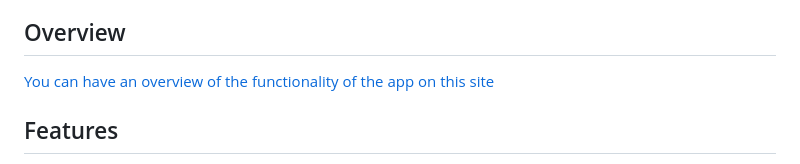
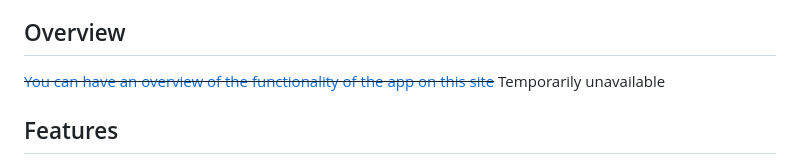
Before and after one commit to FalkowskiKamil/FootballQuiz, a Markdown page: readme.md, the part around the change. GitHub-like rendering.

```diff
--- a/readme.md
+++ b/readme.md
@@ -13,7 +13,7 @@ In this exciting section, users can choose eleven players who have the highest p
 The results of quizzes and challenges are recorded and available for individual users, as well as in a ranking for all participants.
 
 ## Overview
-[You can have an overview of the functionality of the app on this site](https://footballquiz.falkowskikamil.site/)
+~~[You can have an overview of the functionality of the app on this site](https://footballquiz.falkowskikamil.site/)~~ Temporarily unavailable
 
 ## Features
 
```
